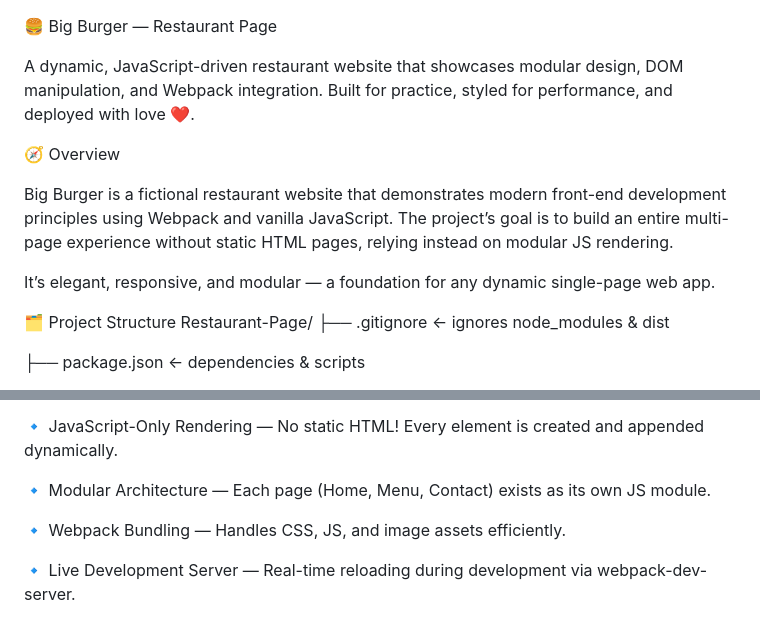
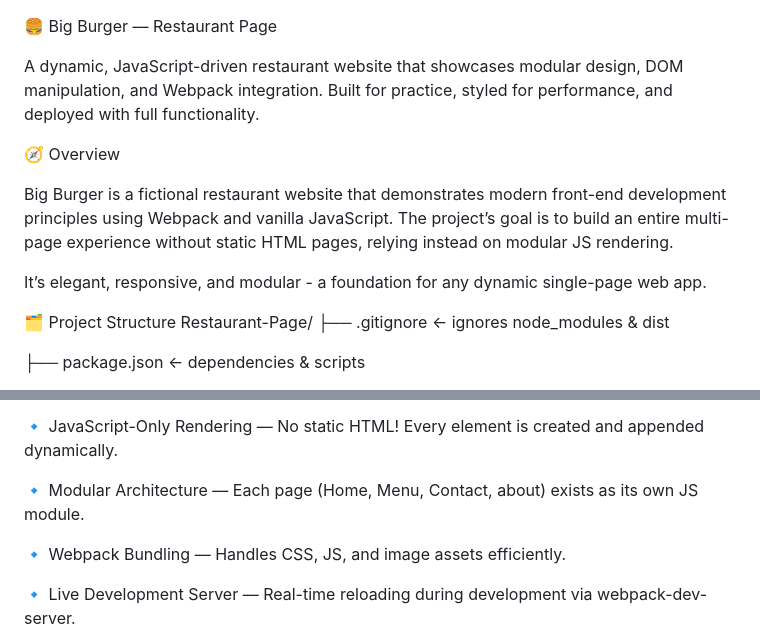
Before and after one commit to Basliel-Sisay/Restaurant-Page, a Markdown page: README.md, 2 parts joined by grey strips. Drawn GitHub-style.

```diff
--- a/README.md
+++ b/README.md
@@ -2,14 +2,14 @@
 
 
 A dynamic, JavaScript-driven restaurant website that showcases modular design, DOM manipulation, and Webpack integration.
-Built for practice, styled for performance, and deployed with love ❤️.
+Built for practice, styled for performance, and deployed with full functionality.
 
 🧭 Overview
 
 Big Burger is a fictional restaurant website that demonstrates modern front-end development principles using Webpack and vanilla JavaScript.
 The project’s goal is to build an entire multi-page experience without static HTML pages, relying instead on modular JS rendering.
 
-It’s elegant, responsive, and modular — a foundation for any dynamic single-page web app.
+It’s elegant, responsive, and modular - a foundation for any dynamic single-page web app.
 
 🗂️ Project Structure
 Restaurant-Page/
@@ -48,7 +48,7 @@ Restaurant-Page/
 
 🔹 JavaScript-Only Rendering — No static HTML! Every element is created and appended dynamically.
 
-🔹 Modular Architecture — Each page (Home, Menu, Contact) exists as its own JS module.
+🔹 Modular Architecture — Each page (Home, Menu, Contact, about) exists as its own JS module.
 
 🔹 Webpack Bundling — Handles CSS, JS, and image assets efficiently.
 
```
